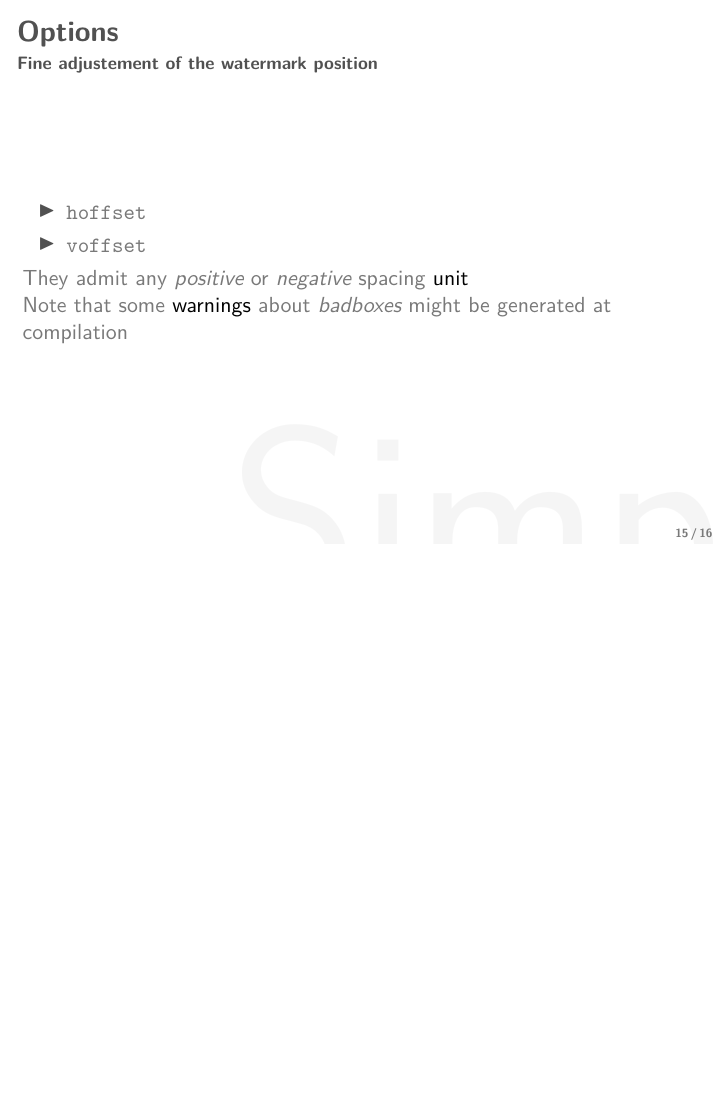
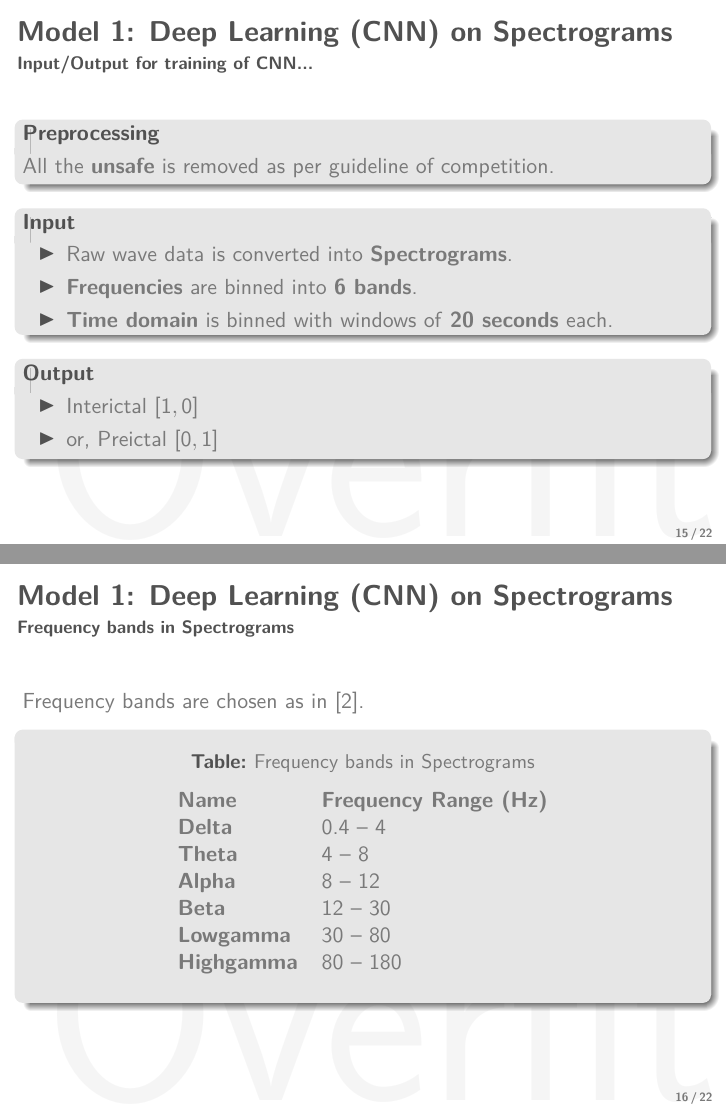
Before and after one commit to shivamkalra/stats-841, LaTeX slides (beamerthemesimple/demo.tex): page 17 of 19 before the commit and pages 17 and 18 of 25 after it, the two joined at a grey line, the shorter picture padded with empty space. Compiled offline with pdfLaTeX.

Commit message:
Adding more

```diff
--- a/beamerthemesimple/demo.tex
+++ b/beamerthemesimple/demo.tex
@@ -248,4 +248,52 @@
   \end{itemize}
 
 \end{frame}
-\setwatermark[hoffset=-3cm,voffset=-2cm]{\fontsize{125pt}{125pt}\selectfont{Simple}}
+
+\begin{frame}{Model 1: Deep Learning (CNN) on Spectrograms}
+  \framesubtitle{Input/Output for training of CNN...}
+
+  \begin{block}{Preprocessing}
+    All the \textbf{unsafe} is removed as per guideline of competition.
+  \end{block}
+
+  \begin{block}{Input}
+    \begin{itemize}
+    \item Raw wave data is converted into \textbf{Spectrograms}.
+    \item \textbf{Frequencies} are binned into \textbf{6 bands}.
+    \item \textbf{Time domain} is binned with windows of \textbf{20 seconds} each.
+    \end{itemize}
+  \end{block}
+
+  \begin{block}{Output}
+    \begin{itemize}
+      \item Interictal $[1, 0]$
+      \item or, Preictal   $[0, 1]$
+    \end{itemize}
+  \end{block}
+
+\end{frame}
+
+\begin{frame}{Model 1: Deep Learning (CNN) on Spectrograms}
+  \framesubtitle{Frequency bands in Spectrograms}
+
+  Frequency bands are chosen as in~\cite{korshunova_faculty_2015}.
+
+  \begin{block}{}
+    \begin{table}[]
+      \centering
+      \caption{Frequency bands in Spectrograms}
+      \begin{tabular}{ll}
+        \textbf{Name}               & \textbf{Frequency Range (Hz)} \\
+        \textbf{Delta}     & 0.4 -- 4                      \\
+        \textbf{Theta}     & 4 -- 8                        \\
+        \textbf{Alpha}     & 8 -- 12                       \\
+        \textbf{Beta}      & 12 -- 30                      \\
+        \textbf{Lowgamma}  & 30 -- 80                      \\
+        \textbf{Highgamma} & 80 -- 180
+      \end{tabular}
+    \end{table}
+  \end{block}
+
+\end{frame}
+
+\begin{frame}{Model 1: Deep Learning (CNN) on Spectrograms}
@@ -251,0 +317 @@
+\begin{frame}{Model 1: Deep Learning (CNN) on Spectrograms}
@@ -251,0 +338 @@
+\begin{frame}{Model 1: Deep Learning (CNN) on Spectrograms}
```
Also changed, not shown: beamerthemesimple/img/cnn_gen.jpg (added), beamerthemesimple/img/data_problems.png (added), beamerthemesimple/img/sample_p_spec.eps (added), beamerthemesimple/img/sample_spec.eps (added), beamerthemesimple/img/sample_spec.png (added), beamerthemesimple/img/sample_spec.svg (added), beamerthemesimple/img/trad_feat_viz.eps (added), beamerthemesimple/demo.tex (55 more changed lines), 3 other files.
